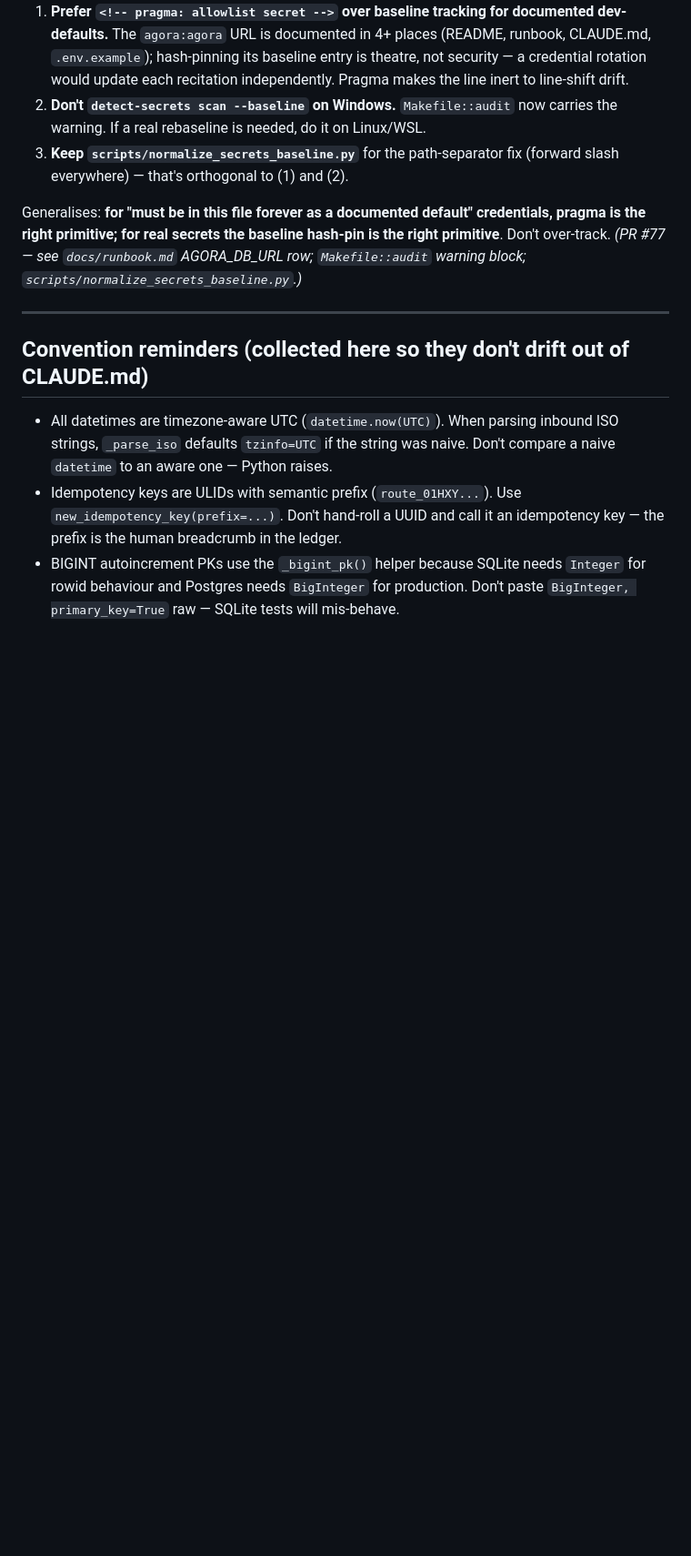
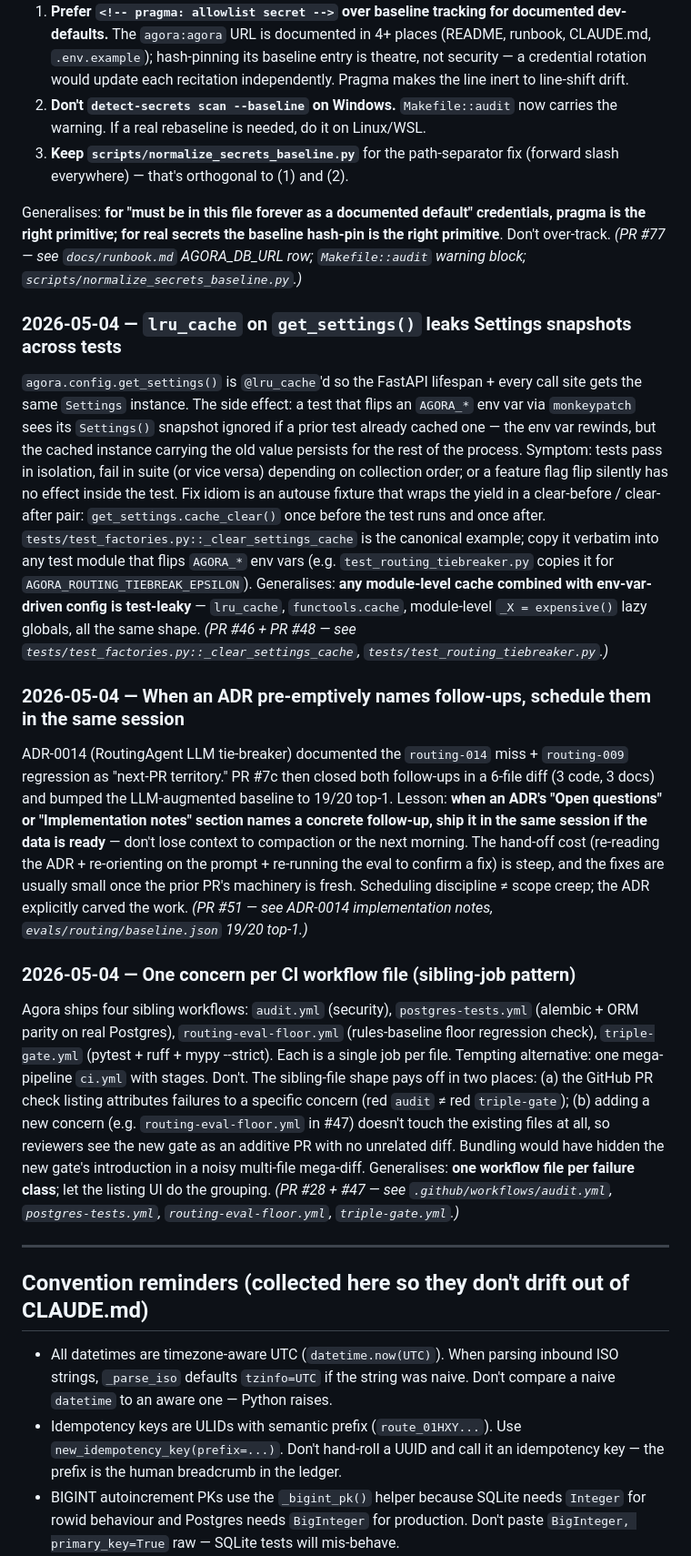
Before and after one commit to gmanch94/agora, a Markdown page: docs/lessons.md, the part around the change. Shown at 91% size. Drawn GitHub-style; blank space fills up the shorter version.

Commit message:
docs(lessons): flush three more parked lessons (PRs #28/#46/#48/#51)
NEXT_SESSION.md still carried three lesson candidates that hadn't
made it to docs/lessons.md. Flushing now while context is fresh:

1. `lru_cache` on `get_settings()` leaks Settings snapshots across
   tests — needs an autouse clear-before/yield/clear-after fixture
   (`tests/test_factories.py::_clear_settings_cache` is the canonical
   pattern). Generalises to any module-level cache + env-var config.
2. When an ADR pre-emptively names follow-ups (e.g. ADR-0014's
   `routing-014` + `routing-009` items), schedule them in the same
   session if data is ready — hand-off cost is steep.
3. One concern per CI workflow file (sibling-job pattern). Agora
   ships audit / postgres-tests / routing-eval-floor / triple-gate
   as four single-job sibling files; bundling into a mega-pipeline
   would have hidden the new gate's introduction.

All three appended to "Workflow / process" section. No code touched.

Co-Authored-By: Claude Opus 4.7 <noreply@anthropic.com>

```diff
--- a/docs/lessons.md
+++ b/docs/lessons.md
@@ -941,6 +941,63 @@ over-track.
 `Makefile::audit` warning block;
 `scripts/normalize_secrets_baseline.py`.)*
 
+### 2026-05-04 — `lru_cache` on `get_settings()` leaks Settings snapshots across tests
+`agora.config.get_settings()` is `@lru_cache`'d so the FastAPI
+lifespan + every call site gets the same `Settings` instance. The
+side effect: a test that flips an `AGORA_*` env var via
+`monkeypatch` sees its `Settings()` snapshot ignored if a prior
+test already cached one — the env var rewinds, but the cached
+instance carrying the old value persists for the rest of the
+process. Symptom: tests pass in isolation, fail in suite (or vice
+versa) depending on collection order; or a feature flag flip
+silently has no effect inside the test. Fix idiom is an autouse
+fixture that wraps the yield in a clear-before / clear-after
+pair: `get_settings.cache_clear()` once before the test runs and
+once after. `tests/test_factories.py::_clear_settings_cache` is
+the canonical example; copy it verbatim into any test module
+that flips `AGORA_*` env vars (e.g. `test_routing_tiebreaker.py`
+copies it for `AGORA_ROUTING_TIEBREAK_EPSILON`). Generalises:
+**any module-level cache combined with env-var-driven config is
+test-leaky** — `lru_cache`, `functools.cache`, module-level
+`_X = expensive()` lazy globals, all the same shape.
+*(PR #46 + PR #48 — see `tests/test_factories.py::_clear_settings_cache`,
+`tests/test_routing_tiebreaker.py`.)*
+
+### 2026-05-04 — When an ADR pre-emptively names follow-ups, schedule them in the same session
+ADR-0014 (RoutingAgent LLM tie-breaker) documented the
+`routing-014` miss + `routing-009` regression as "next-PR
+territory." PR #7c then closed both follow-ups in a 6-file diff
+(3 code, 3 docs) and bumped the LLM-augmented baseline to 19/20
+top-1. Lesson: **when an ADR's "Open questions" or
+"Implementation notes" section names a concrete follow-up, ship
+it in the same session if the data is ready** — don't lose
+context to compaction or the next morning. The hand-off cost
+(re-reading the ADR + re-orienting on the prompt + re-running
+the eval to confirm a fix) is steep, and the fixes are usually
+small once the prior PR's machinery is fresh. Scheduling
+discipline ≠ scope creep; the ADR explicitly carved the work.
+*(PR #51 — see ADR-0014 implementation notes,
+`evals/routing/baseline.json` 19/20 top-1.)*
+
+### 2026-05-04 — One concern per CI workflow file (sibling-job pattern)
+Agora ships four sibling workflows: `audit.yml` (security),
+`postgres-tests.yml` (alembic + ORM parity on real Postgres),
+`routing-eval-floor.yml` (rules-baseline floor regression check),
+`triple-gate.yml` (pytest + ruff + mypy --strict). Each is a
+single job per file. Tempting alternative: one mega-pipeline
+`ci.yml` with stages. Don't. The sibling-file shape pays off in
+two places: (a) the GitHub PR check listing attributes failures
+to a specific concern (red `audit` ≠ red `triple-gate`); (b)
+adding a new concern (e.g. `routing-eval-floor.yml` in #47)
+doesn't touch the existing files at all, so reviewers see the
+new gate as an additive PR with no unrelated diff. Bundling
+would have hidden the new gate's introduction in a noisy
+multi-file mega-diff. Generalises: **one workflow file per
+failure class**; let the listing UI do the grouping.
+*(PR #28 + #47 — see `.github/workflows/audit.yml`,
+`postgres-tests.yml`, `routing-eval-floor.yml`,
+`triple-gate.yml`.)*
+
 ---
 
 ## Convention reminders (collected here so they don't drift out of CLAUDE.md)
```
